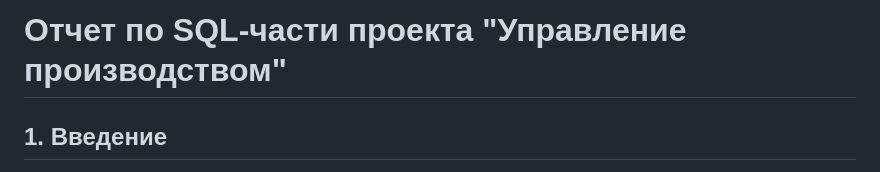
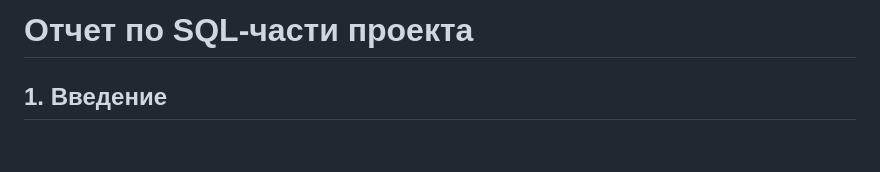
Before and after one commit to MrBombastick08/Education-practice-1, a Markdown page: Отчёты/Отчёт 1 (SQL).md, the part around the change. GitHub-like rendering; blank space fills up the shorter version.

```diff
--- a/Отчёты/Отчёт 1 (SQL).md
+++ b/Отчёты/Отчёт 1 (SQL).md
@@ -1,4 +1,4 @@
-# Отчет по SQL-части проекта "Управление производством"
+# Отчет по SQL-части проекта
 
 ## 1. Введение
 
```
